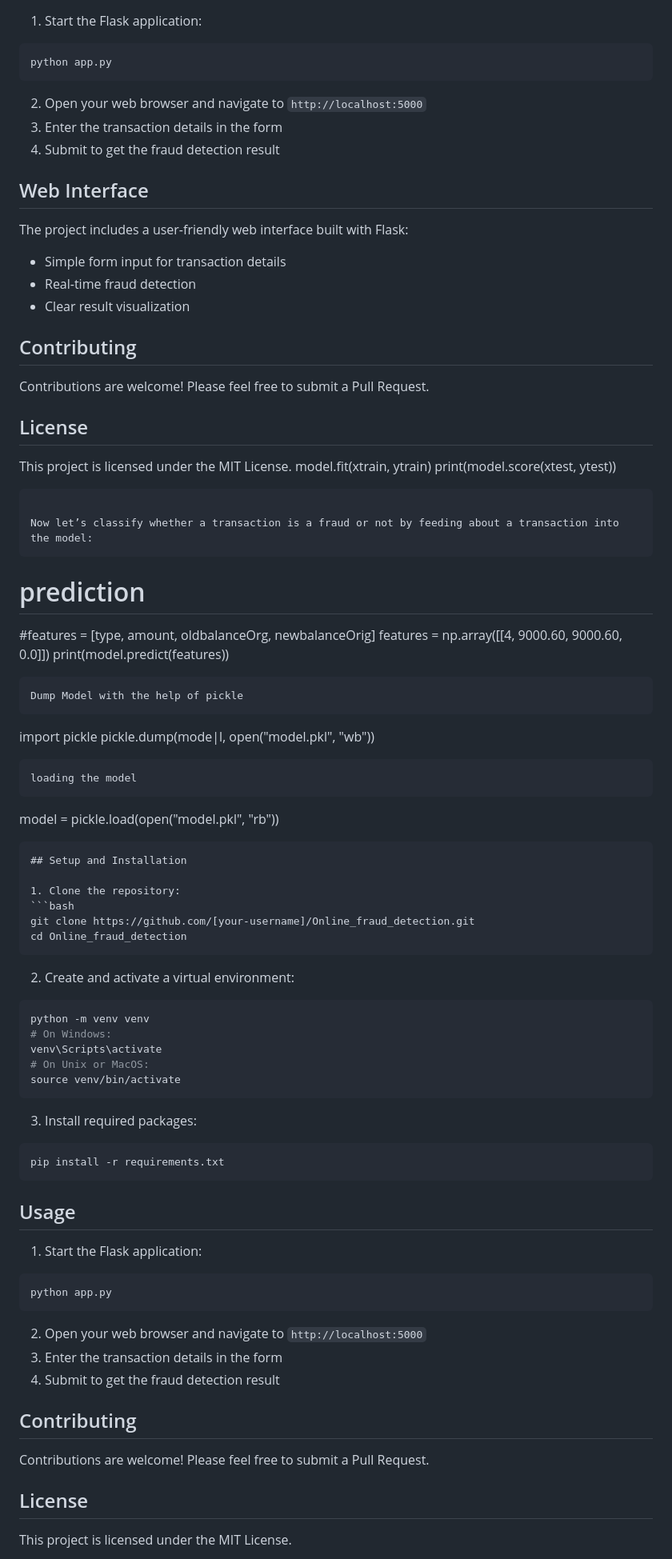
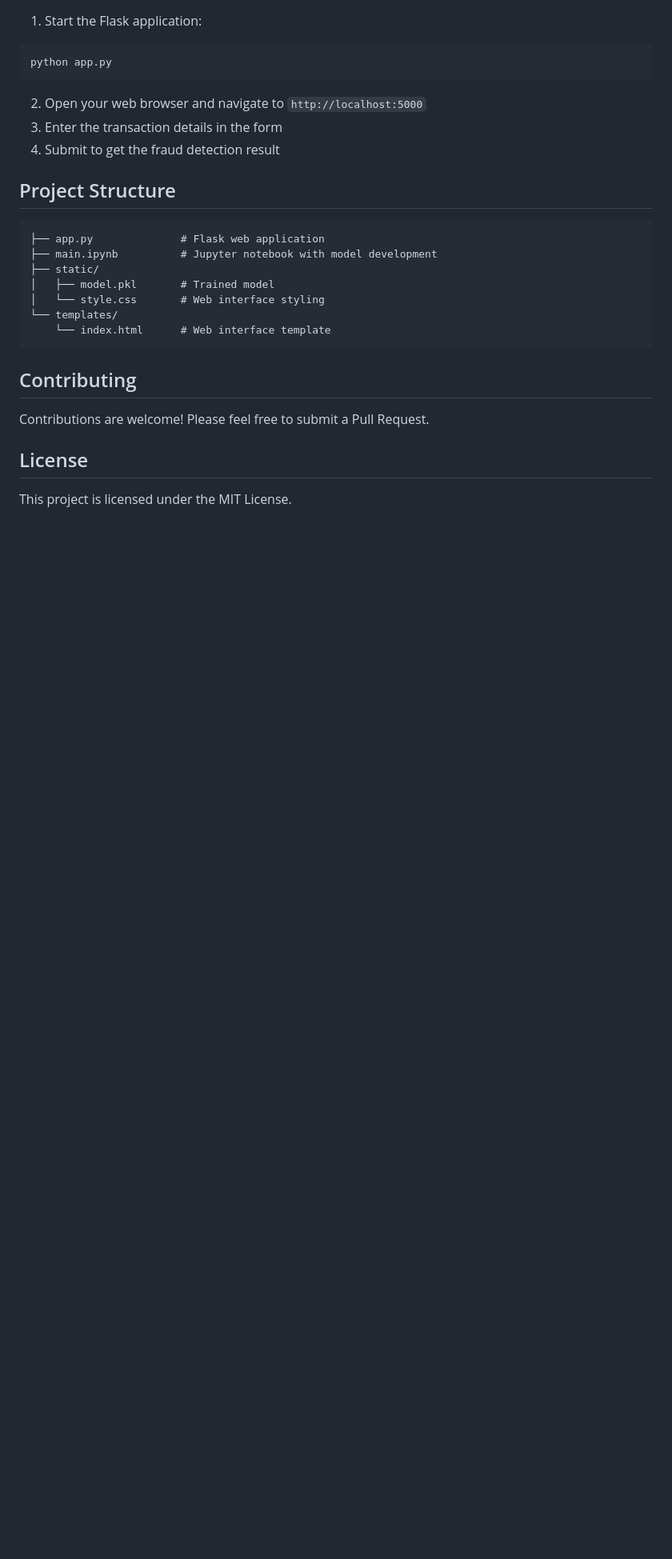
Before and after one commit to NanthiniN2004/Online_fraud_detection, a Markdown page: README.md, the part around the change printed below. Shown: that part at 80% size. Drawn GitHub-style; blank space fills up the shorter version.

Commit message:
Improve README.md formatting and structure

````diff
--- a/README.md
+++ b/README.md
@@ -137,74 +88,17 @@ python app.py
 3. Enter the transaction details in the form
 4. Submit to get the fraud detection result
 
-## Web Interface
-
-The project includes a user-friendly web interface built with Flask:
-- Simple form input for transaction details
-- Real-time fraud detection
-- Clear result visualization
-
-## Contributing
-
-Contributions are welcome! Please feel free to submit a Pull Request.
-
-## License
-
-This project is licensed under the MIT License.
-model.fit(xtrain, ytrain)
-print(model.score(xtest, ytest))
-```
-
-Now let’s classify whether a transaction is a fraud or not by feeding about a transaction into the model:
-```
-# prediction
-#features = [type, amount, oldbalanceOrg, newbalanceOrig]
-features = np.array([[4, 9000.60, 9000.60, 0.0]])
-print(model.predict(features))
+## Project Structure
 
 ```
-Dump Model with the help of pickle
+├── app.py              # Flask web application
+├── main.ipynb          # Jupyter notebook with model development
+├── static/
+│   ├── model.pkl       # Trained model
+│   └── style.css       # Web interface styling
+└── templates/
+    └── index.html      # Web interface template
 ```
-import pickle
-pickle.dump(mode|l, open("model.pkl", "wb"))
-
-```
-loading the model
-```
-model = pickle.load(open("model.pkl", "rb"))
-```
-## Setup and Installation
-
-1. Clone the repository:
-```bash
-git clone https://github.com/[your-username]/Online_fraud_detection.git
-cd Online_fraud_detection
-```
-
-2. Create and activate a virtual environment:
-```bash
-python -m venv venv
-# On Windows:
-venv\Scripts\activate
-# On Unix or MacOS:
-source venv/bin/activate
-```
-
-3. Install required packages:
-```bash
-pip install -r requirements.txt
-```
-
-## Usage
-
-1. Start the Flask application:
-```bash
-python app.py
-```
-
-2. Open your web browser and navigate to `http://localhost:5000`
-3. Enter the transaction details in the form
-4. Submit to get the fraud detection result
 
 ## Contributing
 
````
Also changed, not shown: other parts of README.md (+42 -102 lines).
